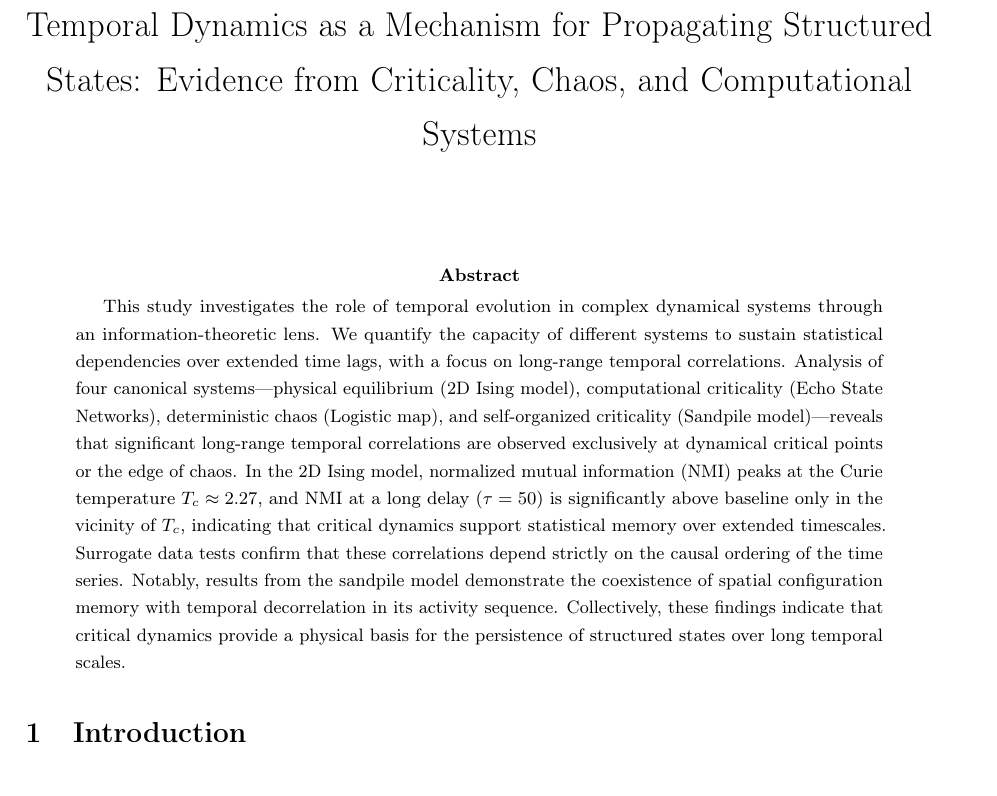
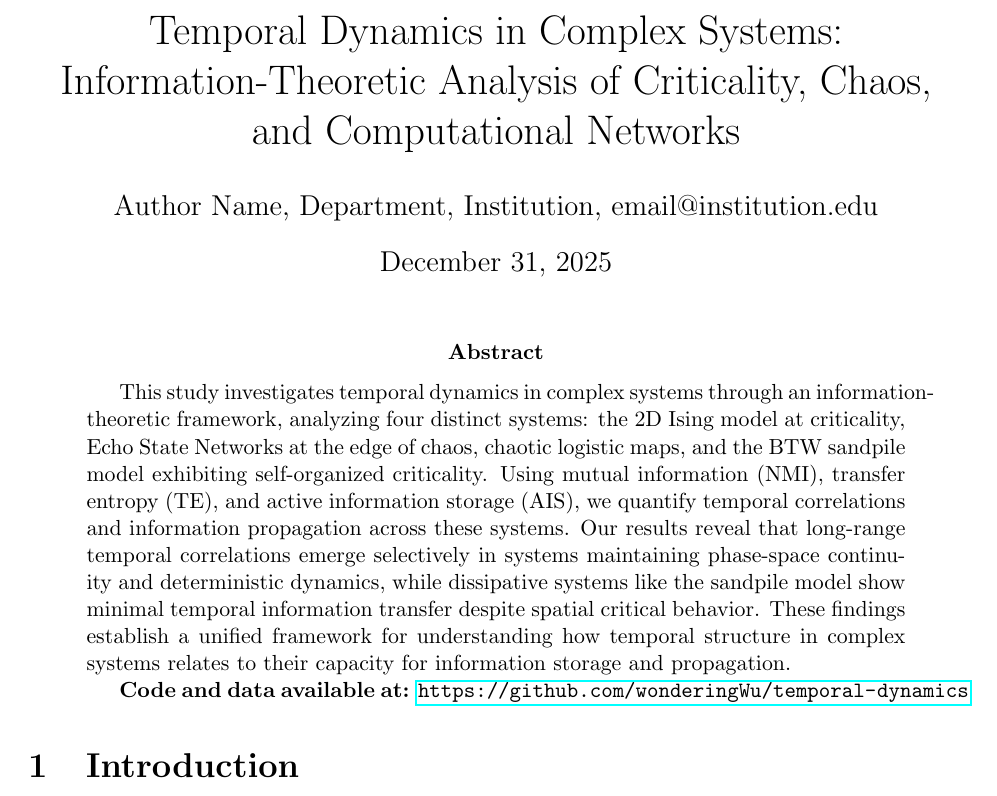
Before and after one commit to wonderingWu/temporal-dynamics, a LaTeX paper (docs/temporalDynamics.tex): part of page 1 of 3 before the commit and part of page 1 of 4 after it, cut at the place of the change. Compiled offline with pdfLaTeX.

Commit message:
Add GitHub repository reference to LaTeX paper
- Updated abstract with GitHub code availability statement
- Added hyperlink to repository in the paper
- Enhances reproducibility and citation potential

```diff
--- a/docs/temporalDynamics.tex
+++ b/docs/temporalDynamics.tex
@@ -8 +9,3 @@
+\usepackage{color}
 \usepackage{setspace}
+\usepackage{fancyhdr}
@@ -12,17 +12,19 @@
 
-\geometry{a4paper, margin=2.5cm}
-\onehalfspacing
+\title{Temporal Dynamics in Complex Systems: Information-Theoretic Analysis of Criticality, Chaos, and Computational Networks}
 
-\title{Temporal Dynamics as a Mechanism for Propagating Structured States: Evidence from Criticality, Chaos, and Computational Systems}
-\author{}
-\date{}
+\author{Author Name, Department, Institution, email@institution.edu}
+
+\date{\today}
 
 \begin{document}
 
 \maketitle
 
 \begin{abstract}
-    This study investigates the role of temporal evolution in complex dynamical systems through an information-theoretic lens. We quantify the capacity of different systems to sustain statistical dependencies over extended time lags, with a focus on long-range temporal correlations. Analysis of four canonical systems—physical equilibrium (2D Ising model), computational criticality (Echo State Networks), deterministic chaos (Logistic map), and self-organized criticality (Sandpile model)—reveals that significant long-range temporal correlations are observed exclusively at dynamical critical points or the edge of chaos. In the 2D Ising model, normalized mutual information (NMI) peaks at the Curie temperature $T_c \approx 2.27$, and NMI at a long delay ($\tau=50$) is significantly above baseline only in the vicinity of $T_c$, indicating that critical dynamics support statistical memory over extended timescales. Surrogate data tests confirm that these correlations depend strictly on the causal ordering of the time series. Notably, results from the sandpile model demonstrate the coexistence of spatial configuration memory with temporal decorrelation in its activity sequence. Collectively, these findings indicate that critical dynamics provide a physical basis for the persistence of structured states over long temporal scales.
+This study investigates temporal dynamics in complex systems through an information-theoretic framework, analyzing four distinct systems: the 2D Ising model at criticality, Echo State Networks at the edge of chaos, chaotic logistic maps, and the BTW sandpile model exhibiting self-organized criticality. Using mutual information (NMI), transfer entropy (TE), and active information storage (AIS), we quantify temporal correlations and information propagation across these systems. Our results reveal that long-range temporal correlations emerge selectively in systems maintaining phase-space continuity and deterministic dynamics, while dissipative systems like the sandpile model show minimal temporal information transfer despite spatial critical behavior. These findings establish a unified framework for understanding how temporal structure in complex systems relates to their capacity for information storage and propagation.
+
+\textbf{Code and data available at:} \url{https://github.com/wonderingWu/temporal-dynamics}
+
 \end{abstract}
 
 \section{Introduction}
```
Also changed, not shown: docs/temporalDynamics.tex (16 more changed lines).
